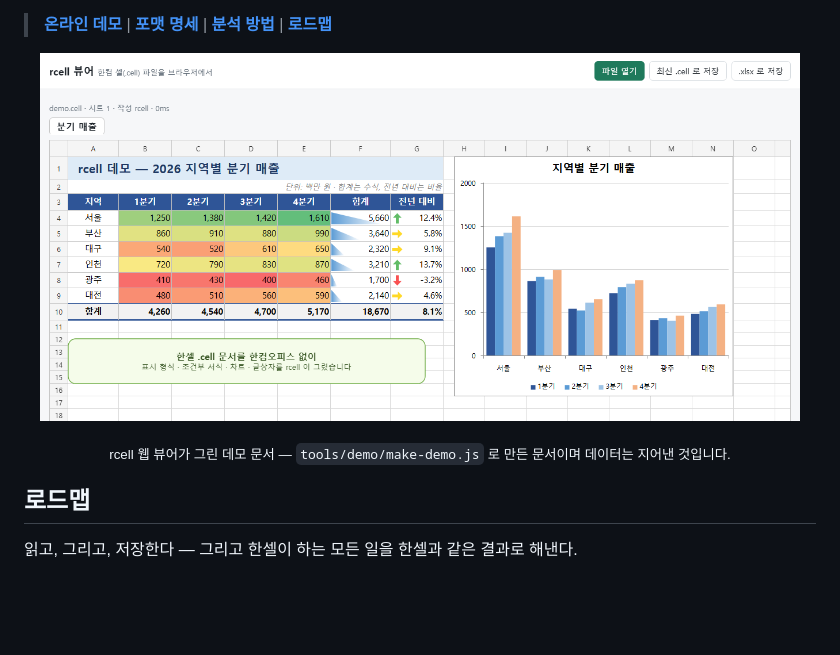
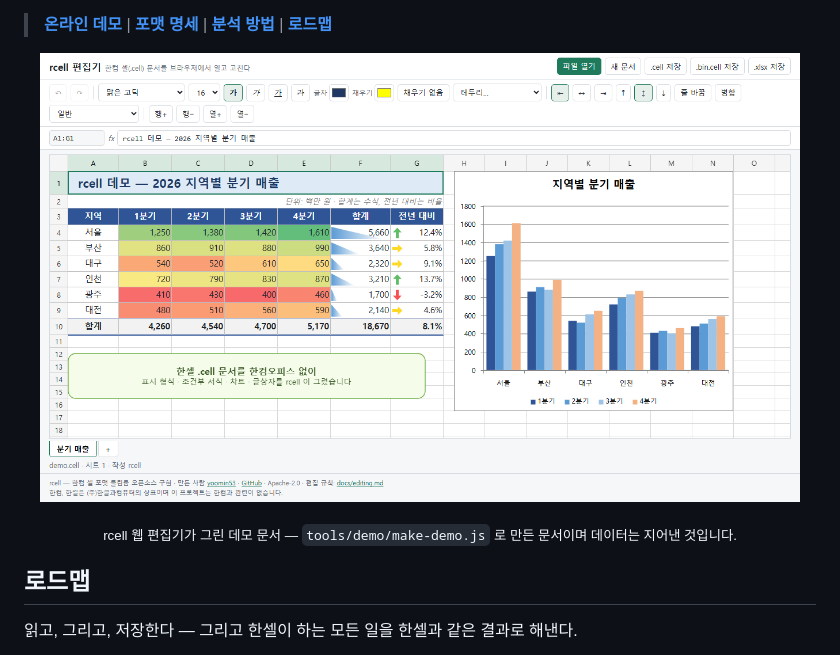
Before and after one commit to yoomin53/rcell, a Markdown page: README.md, the part around one of its changes. GitHub-like rendering; pictures changed too: assets/screenshots/render-example.png; blank space fills up the shorter version.

```diff
--- a/README.md
+++ b/README.md
@@ -41,5 +41,5 @@ XML, 바이너리, 한셀 2010 이하의 레거시 — 을 모두 읽고, 한셀
 </p>
-<p align="center"><sub>rcell 웹 뷰어가 그린 데모 문서 — <code>tools/demo/make-demo.js</code> 로 만든 문서이며 데이터는 지어낸 것입니다.</sub></p>
+<p align="center"><sub>rcell 웹 편집기가 그린 데모 문서 — <code>tools/demo/make-demo.js</code> 로 만든 문서이며 데이터는 지어낸 것입니다.</sub></p>
 
 ## 로드맵
 
```
Also changed, not shown: other parts of README.md (+1 -1 lines), docs/format/screen.md (+33 -18 lines).
